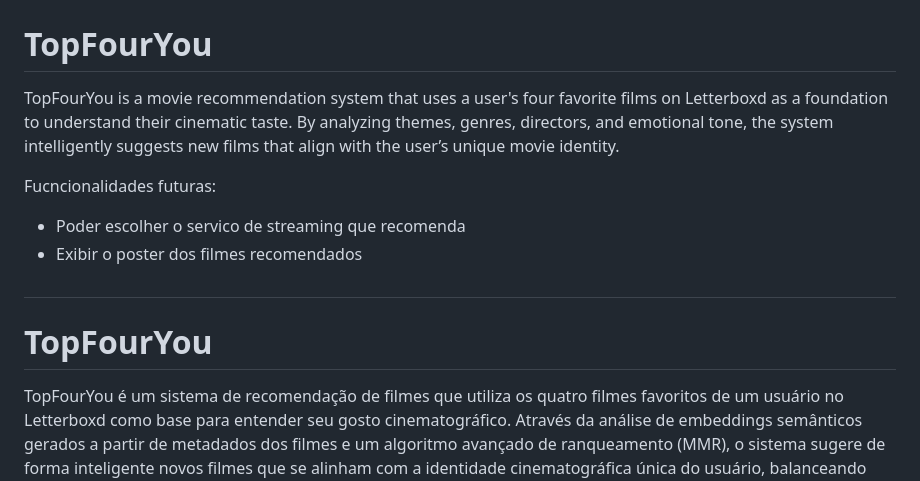
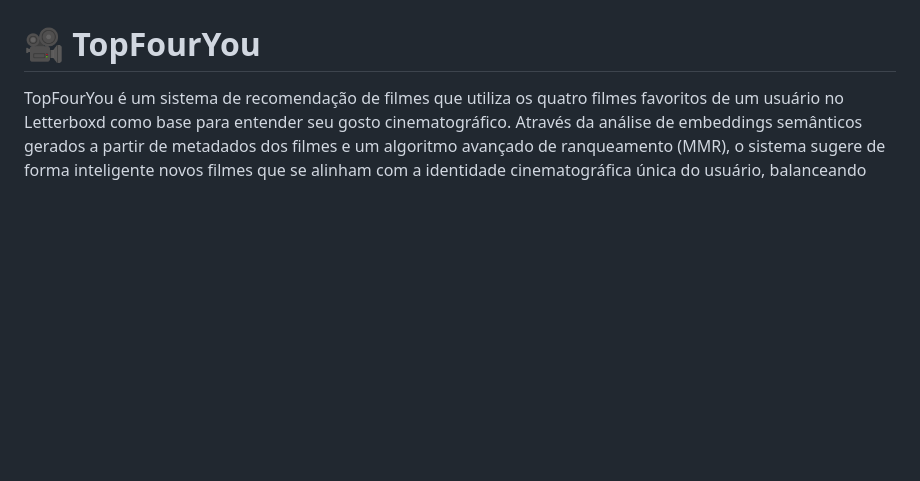
Before and after one commit to DudisPires/TopFourYou, a Markdown page: README.md, the part around the change. GitHub-like rendering; blank space fills up the shorter version.

```diff
--- a/README.md
+++ b/README.md
@@ -1,22 +1,7 @@
 
 ![Letterboxd2](static/img/Letterboxd-Contest-Featured-1460x800-1.jpg)
 
-
-# TopFourYou
-TopFourYou is a movie recommendation system that uses a user's four favorite films on Letterboxd as a foundation to understand their cinematic taste. By analyzing themes, genres, directors, and emotional tone, the system intelligently suggests new films that align with the user’s unique movie identity.
-
-
-Fucncionalidades futuras:
-
-- Poder escolher o servico de streaming que recomenda
-- Exibir o poster dos filmes recomendados
-
-##
-
-
-
-
-# TopFourYou
+# 🎥 TopFourYou
 
   TopFourYou é um sistema de recomendação de filmes que utiliza os quatro filmes favoritos de um usuário no Letterboxd como base para entender seu gosto cinematográfico. Através da análise de embeddings semânticos gerados a partir de metadados dos filmes e um algoritmo avançado de ranqueamento (MMR), o sistema sugere de forma inteligente novos filmes que se alinham com a identidade cinematográfica única do usuário, balanceando relevância e diversidade.
 
```
